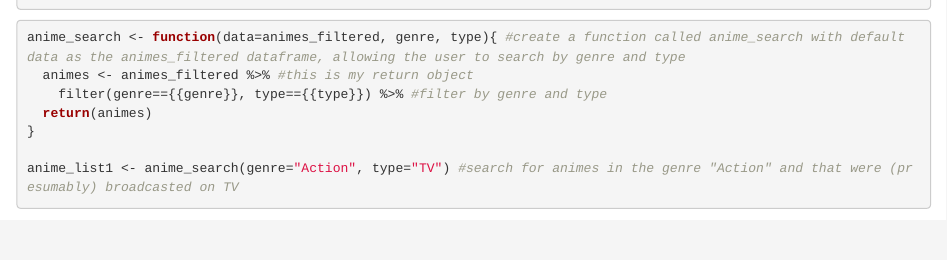
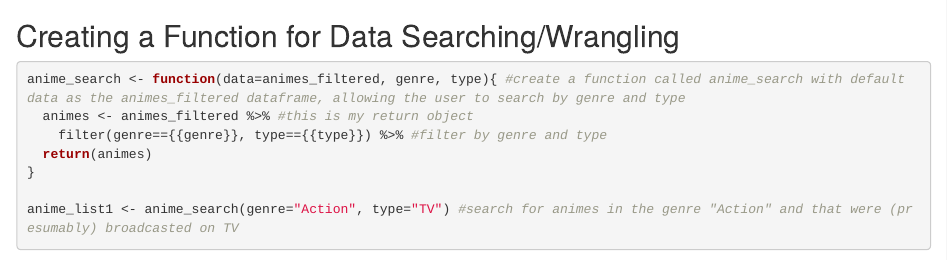
Before and after one commit to Biol551-CSUN/Jones, an R Markdown document (Week_09/Scripts/function homework script.Rmd): the page in a window 1100 px wide, from 2150 px down before the commit and from 2160 px down after it. Rendered offline with R 4.5, knitr and Pandoc, with nearby package versions; drawn as R Markdown's standard HTML page in place of the format the file asks for; some code elsewhere in the file could not run offline.

Commit message:
late homework submission - week 9

````diff
--- a/Week_09/Scripts/function homework script.Rmd
+++ b/Week_09/Scripts/function homework script.Rmd
@@ -83,6 +83,8 @@ plot_anime(x=title_japanese, y=score, english=FALSE) + #using my plot_anime func
 #ggsave(here("Week_10", "Output", "function_plot2.png")) #saving my image to this pathway/file name
 ```
 
+## Creating a Function for Data Searching/Wrangling
+
 ```{r, warning=FALSE, echo=TRUE}
 anime_search <- function(data=animes_filtered, genre, type){ #create a function called anime_search with default data as the animes_filtered dataframe, allowing the user to search by genre and type
   animes <- animes_filtered %>% #this is my return object
````
Also changed, not shown: Week_09/Scripts/function-homework-script.html.
